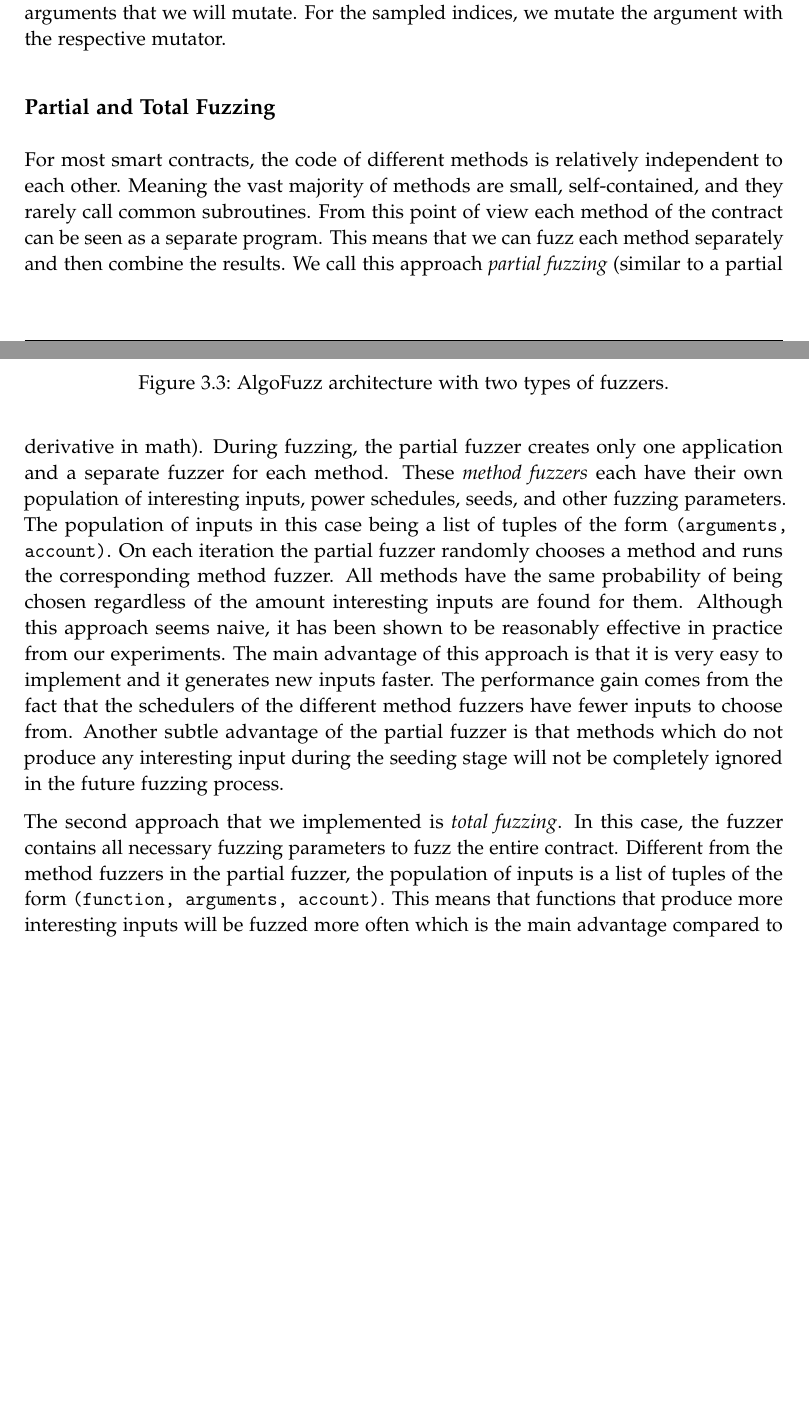
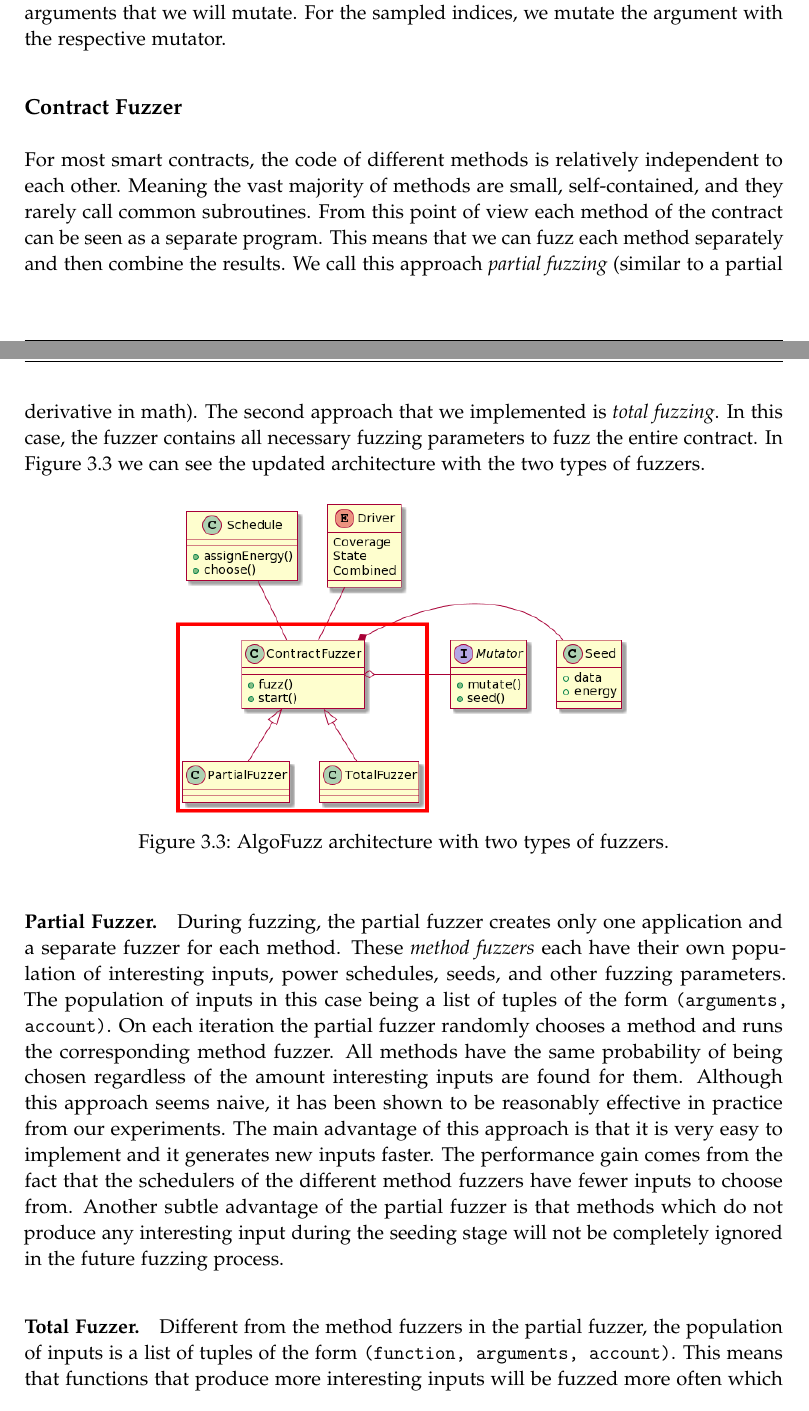
Before and after one commit to denispaluca/msc-thesis, a LaTeX thesis (main.tex, which reads chapters/03_methodology.tex): two parts of pages 31 and 32 of 46, joined at a grey line, cut so that both start at the same text, the shorter picture padded with empty space. Compiled offline with pdfLaTeX.

Commit message:
Rework impl fuzzer section

```diff
--- a/chapters/03_methodology.tex
+++ b/chapters/03_methodology.tex
@@ -211,8 +211,14 @@ Then we use this number to sample the indices of the arguments that we will muta
 For the sampled indices, we mutate the argument with the respective mutator.
 
 
-\subsection*{Partial and Total Fuzzing}
-
+\subsection*{Contract Fuzzer}
+For most smart contracts, the code of different methods is relatively independent to each other.
+Meaning the vast majority of methods are small, self-contained, and they rarely call common subroutines.
+From this point of view each method of the contract can be seen as a separate program.
+This means that we can fuzz each method separately and then combine the results.
+We call this approach \textit{partial fuzzing} (similar to a partial derivative in math). The second approach that we implemented is \textit{total fuzzing}.
+In this case, the fuzzer contains all necessary fuzzing parameters to fuzz the entire contract.
+In Figure \ref{fig:architecture-fuzzers} we can see the updated architecture with the two types of fuzzers.
 
 \begin{figure}[htbp]
     \centering
@@ -220,14 +226,7 @@ For the sampled indices, we mutate the argument with the respective mutator.
     \caption{AlgoFuzz architecture with two types of fuzzers.}\label{fig:architecture-fuzzers}
 \end{figure}
 
-
-
-For most smart contracts, the code of different methods is relatively independent to each other.
-Meaning the vast majority of methods are small, self-contained, and they rarely call common subroutines.
-From this point of view each method of the contract can be seen as a separate program.
-This means that we can fuzz each method separately and then combine the results.
-We call this approach \textit{partial fuzzing} (similar to a partial derivative in math).
-During fuzzing, the partial fuzzer creates only one application and a separate fuzzer for each method.
+\paragraph{Partial Fuzzer.} During fuzzing, the partial fuzzer creates only one application and a separate fuzzer for each method.
 These \textit{method fuzzers} each have their own population of interesting inputs, power schedules, seeds, and other fuzzing parameters.
 The population of inputs in this case being a list of tuples of the form \texttt{(arguments, account)}.
 On each iteration the partial fuzzer randomly chooses a method and runs the corresponding method fuzzer.
@@ -237,9 +236,7 @@ The main advantage of this approach is that it is very easy to implement and it
 The performance gain comes from the fact that the schedulers of the different method fuzzers have fewer inputs to choose from.
 Another subtle advantage of the partial fuzzer is that methods which do not produce any interesting input during the seeding stage will not be completely ignored in the future fuzzing process.
 
-The second approach that we implemented is \textit{total fuzzing}.
-In this case, the fuzzer contains all necessary fuzzing parameters to fuzz the entire contract.
-Different from the method fuzzers in the partial fuzzer, the population of inputs is a list of tuples of the form \texttt{(function, arguments, account)}.
+\paragraph{Total Fuzzer.} Different from the method fuzzers in the partial fuzzer, the population of inputs is a list of tuples of the form \texttt{(function, arguments, account)}.
 This means that functions that produce more interesting inputs will be fuzzed more often which is the main advantage compared to the partial fuzzer.
 The main disadvantage is that methods which do not produce any interesting input during the seeding stage will be consequently completely ignored.
 To avoid this problem, we introduced a breakout mechanism through a coefficient passed to the constructor of the fuzzer.
```
